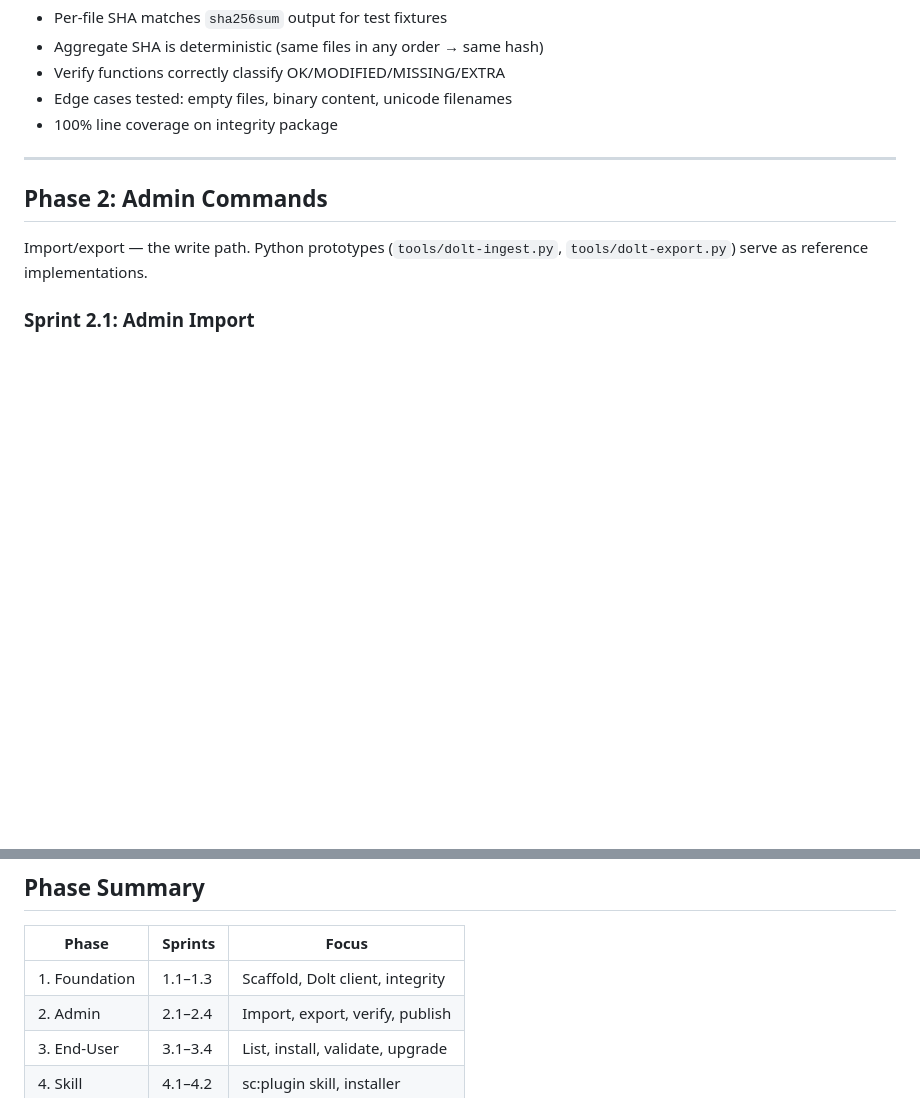
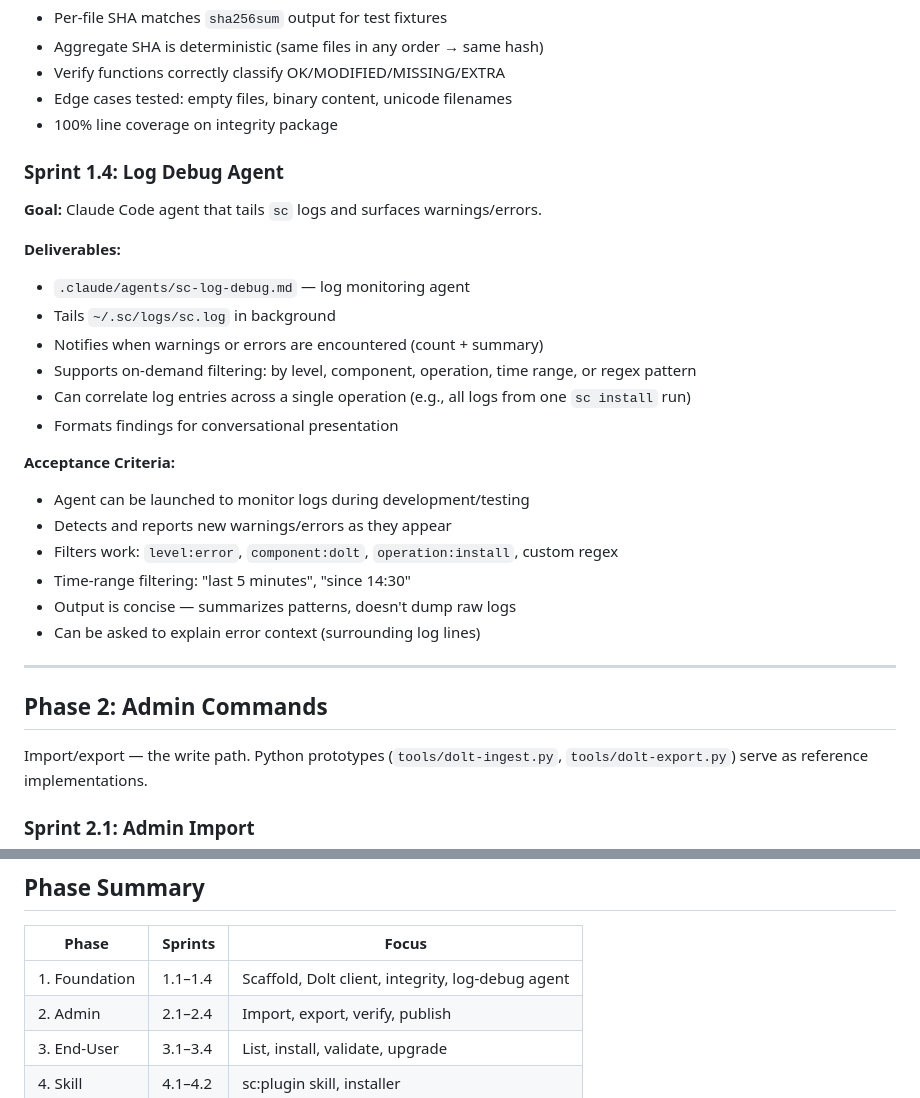
Before and after one commit to randlee/synaptic-canvas-dolt, a Markdown page: docs/project-plan.md, 2 parts joined by grey strips. Rendered like a GitHub page; blank space fills up the shorter version.

Commit message:
Add Sprint 1.4: log-debug agent for tailing sc logs
Agent tails ~/.sc/logs/sc.log, surfaces warnings/errors,
supports filtering by level/component/operation/regex/time-range
for debugging.

Co-Authored-By: Claude Opus 4.6 <noreply@anthropic.com>

```diff
--- a/docs/project-plan.md
+++ b/docs/project-plan.md
@@ -111,6 +111,26 @@ Scaffold the Go project, establish patterns, connect to Dolt.
 - Verify functions correctly classify OK/MODIFIED/MISSING/EXTRA
 - Edge cases tested: empty files, binary content, unicode filenames
 - 100% line coverage on integrity package
+
+### Sprint 1.4: Log Debug Agent
+
+**Goal:** Claude Code agent that tails `sc` logs and surfaces warnings/errors.
+
+**Deliverables:**
+- `.claude/agents/sc-log-debug.md` — log monitoring agent
+- Tails `~/.sc/logs/sc.log` in background
+- Notifies when warnings or errors are encountered (count + summary)
+- Supports on-demand filtering: by level, component, operation, time range, or regex pattern
+- Can correlate log entries across a single operation (e.g., all logs from one `sc install` run)
+- Formats findings for conversational presentation
+
+**Acceptance Criteria:**
+- Agent can be launched to monitor logs during development/testing
+- Detects and reports new warnings/errors as they appear
+- Filters work: `level:error`, `component:dolt`, `operation:install`, custom regex
+- Time-range filtering: "last 5 minutes", "since 14:30"
+- Output is concise — summarizes patterns, doesn't dump raw logs
+- Can be asked to explain error context (surrounding log lines)
 
 ---
 
@@ -344,7 +364,7 @@ The read path. These commands never write to Dolt.
 
 | Phase | Sprints | Focus |
 |-------|---------|-------|
-| 1. Foundation | 1.1–1.3 | Scaffold, Dolt client, integrity |
+| 1. Foundation | 1.1–1.4 | Scaffold, Dolt client, integrity, log-debug agent |
 | 2. Admin | 2.1–2.4 | Import, export, verify, publish |
 | 3. End-User | 3.1–3.4 | List, install, validate, upgrade |
 | 4. Skill | 4.1–4.2 | sc:plugin skill, installer |
```
